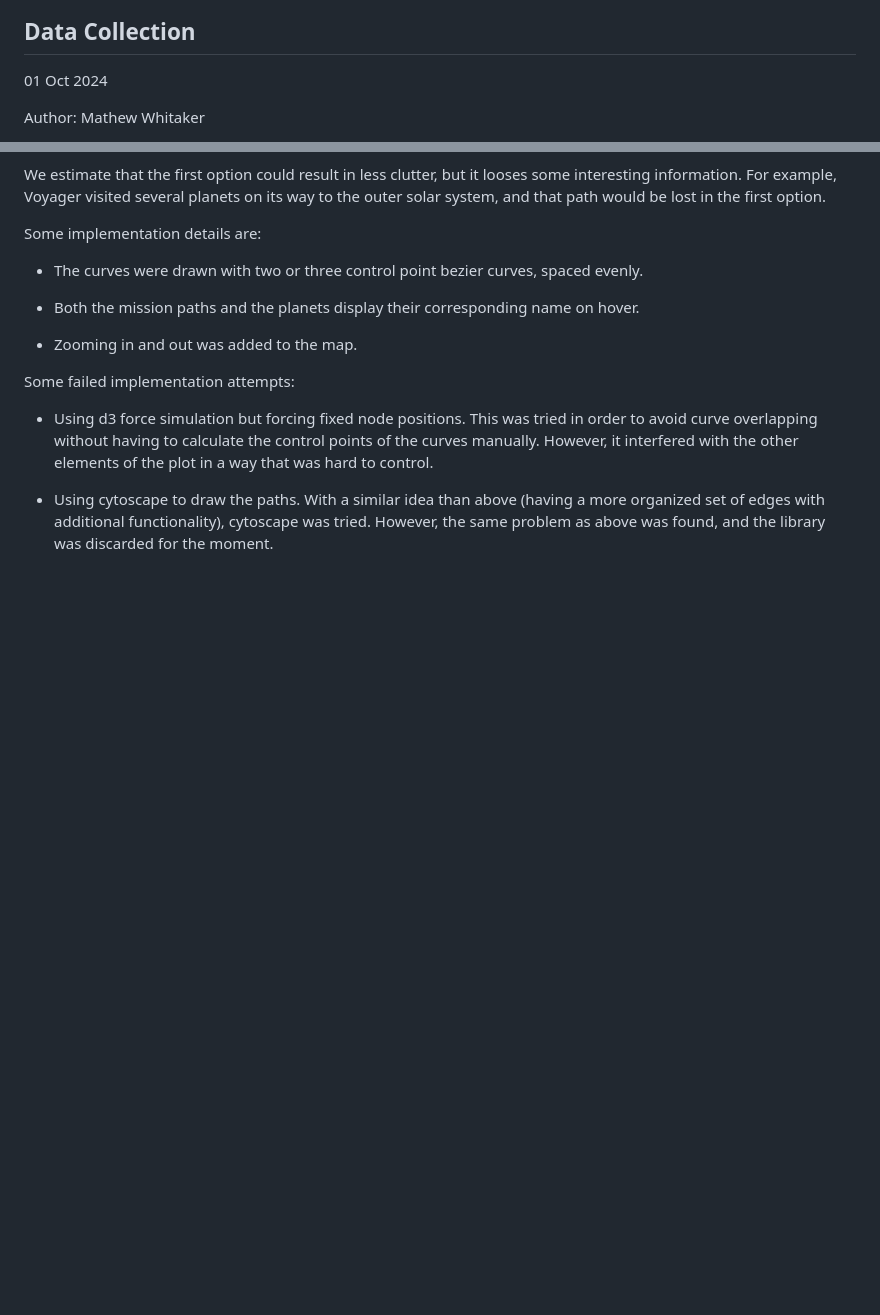
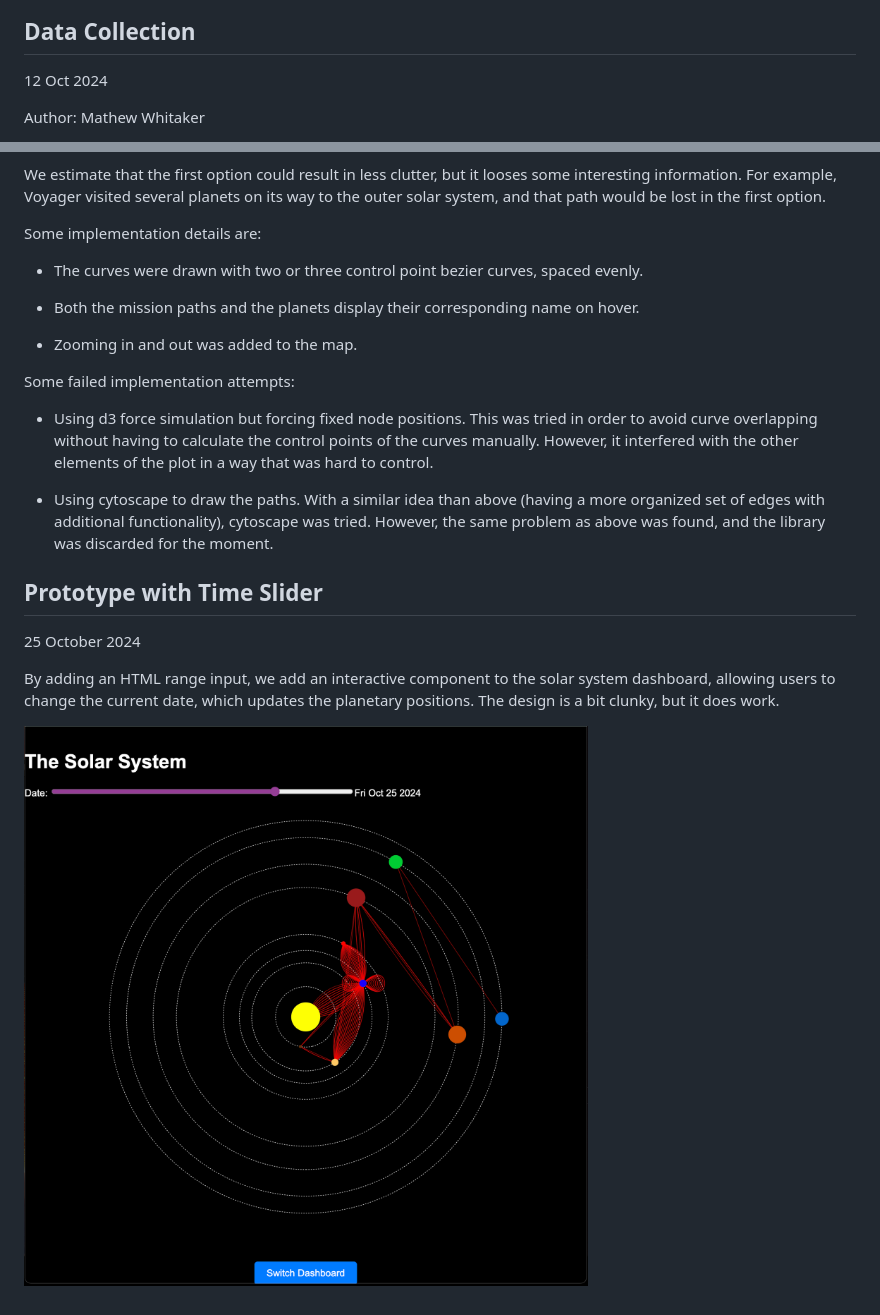
Before and after one commit to simonpedrogonzalez/solar-explorer, a Markdown page: docs/process-book.md, 2 parts joined by grey strips. GitHub-like rendering; pictures changed too: docs/imageOct25.png (added); blank space fills up the shorter version.

Commit message:
Add time slider to planets visualization

```diff
--- a/docs/process-book.md
+++ b/docs/process-book.md
@@ -52,7 +52,7 @@ A barebones version of the project was created with pure HTML, CSS and JS. The m
 ![alt text](image.png)
 
 ## Data Collection
-01 Oct 2024
+12 Oct 2024
 
 Author: Mathew Whitaker
 
@@ -139,3 +139,10 @@ Some failed implementation attempts:
 - Using d3 force simulation but forcing fixed node positions. This was tried in order to avoid curve overlapping without having to calculate the control points of the curves manually. However, it interfered with the other elements of the plot in a way that was hard to control.
 
 - Using cytoscape to draw the paths. With a similar idea than above (having a more organized set of edges with additional functionality), cytoscape was tried. However, the same problem as above was found, and the library was discarded for the moment.
+
+## Prototype with Time Slider
+25 October 2024
+
+By adding an HTML range input, we add an interactive component to the solar system dashboard, allowing users to change the current date, which updates the planetary positions. The design is a bit clunky, but it does work.
+
+![Prototype 25 October 2024](imageOct25.png)
```
Also changed, not shown: 5 other files.
